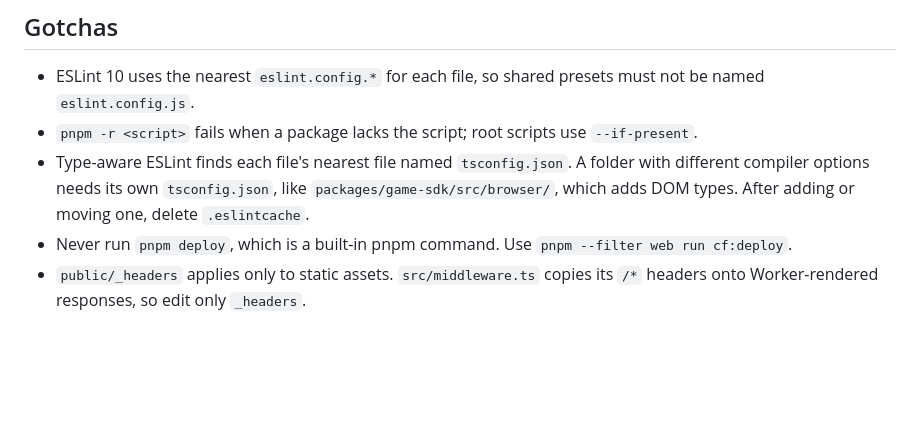
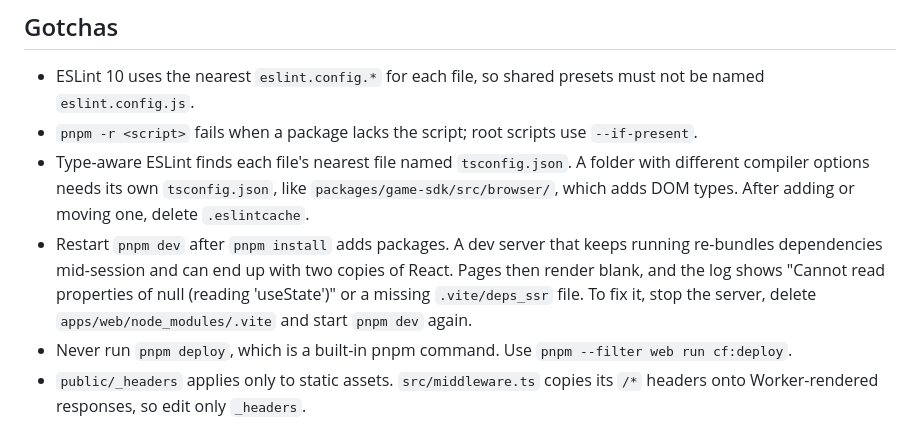
Before and after one commit to georgidelchev/kefche.github.io, a Markdown page: CLAUDE.md, the part around the change. Rendered like a GitHub page; blank space fills up the shorter version.

Commit message:
docs: note the dev server restart after installing packages
Co-Authored-By: Claude Opus 5.5 <noreply@anthropic.com>

```diff
--- a/CLAUDE.md
+++ b/CLAUDE.md
@@ -87,6 +87,7 @@ kefche is a multilingual, mobile-first browser games portal. **`docs/SPEC.md` is
 - ESLint 10 uses the nearest `eslint.config.*` for each file, so shared presets must not be named `eslint.config.js`.
 - `pnpm -r <script>` fails when a package lacks the script; root scripts use `--if-present`.
 - Type-aware ESLint finds each file's nearest file named `tsconfig.json`. A folder with different compiler options needs its own `tsconfig.json`, like `packages/game-sdk/src/browser/`, which adds DOM types. After adding or moving one, delete `.eslintcache`.
+- Restart `pnpm dev` after `pnpm install` adds packages. A dev server that keeps running re-bundles dependencies mid-session and can end up with two copies of React. Pages then render blank, and the log shows "Cannot read properties of null (reading 'useState')" or a missing `.vite/deps_ssr` file. To fix it, stop the server, delete `apps/web/node_modules/.vite` and start `pnpm dev` again.
 - Never run `pnpm deploy`, which is a built-in pnpm command. Use `pnpm --filter web run cf:deploy`.
 - `public/_headers` applies only to static assets. `src/middleware.ts` copies its `/*` headers onto Worker-rendered responses, so edit only `_headers`.
 - Never add an Astro `redirects` entry for a dynamic path: Cloudflare applies `_redirects` before the Worker runs.
```
